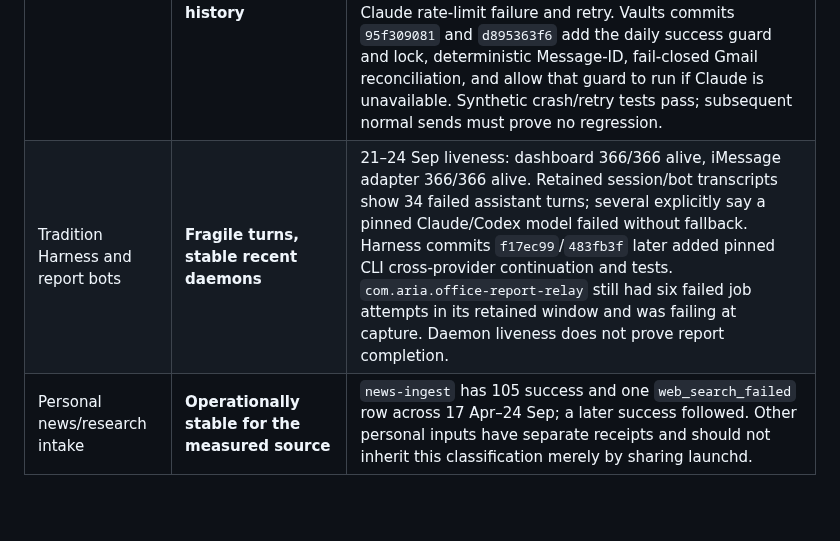
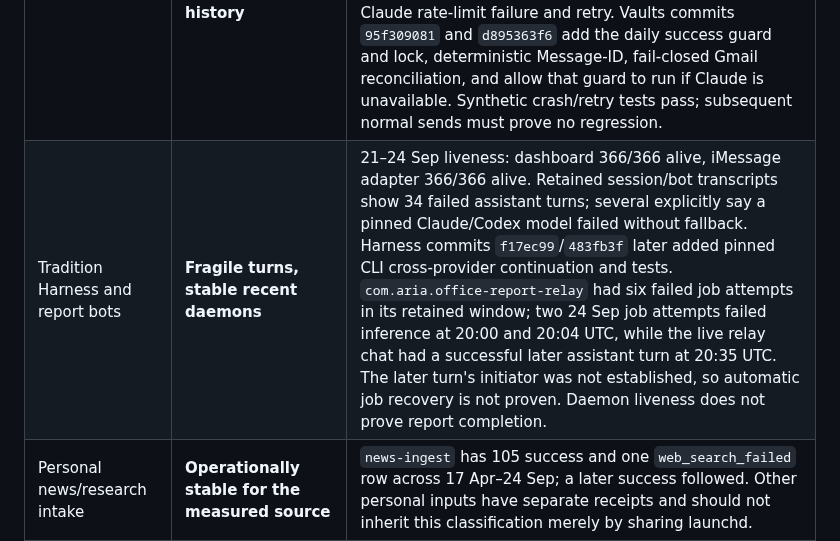
Before and after one commit to ariaxhan/nexus-office, a Markdown page: docs/stability-evidence-2026-09-24.md, the part around the change. Rendered like a GitHub page; blank space fills up the shorter version.

Commit message:
Clarify relay recovery evidence in stability report

```diff
--- a/docs/stability-evidence-2026-09-24.md
+++ b/docs/stability-evidence-2026-09-24.md
@@ -29,7 +29,7 @@ Paths without an absolute prefix are relative to `/Users/slowember/Developer/Vau
 | Matra coordinator, feedback and release | **Fragile, though work repeatedly resumes** | 16–24 Sep: 178 end rows, 153 rc 0 and 25 nonzero; 23 nonzero runs had a later rc 0 on the same UTC day. There were ten `release-complete` entries by capture. Jobctl retained 658 successful and 43 failed feedback attempts since 25 Aug; 9,407 successful and 747 failed release-runner attempts since 19 Aug. These are job attempts, not 10,154 releases. Provider/auth/DNS failures recurred, and the 24 Sep launcher had a malformed prompt quote. Commit `57e57716` fixes the quote and adds bounded cross-provider continuation; fixture proof covers both directions. Normal-operation proof after this change is still required. |
 | Office Feed | **Unproven beyond a short active window** | 23–24 Sep: 83 published posts, 179 rejected model runs, nine skips, ten withdrawn records and two early job failures caused by an SQLite list-binding error. Jobctl then recorded 38 successful hourly attempts. Rejections are a verification gate working, not necessarily outages. No multiweek Feed history exists yet. |
 | Daily email delivery | **Fragile despite substantial successful history** | 17 Apr–24 Sep exact `email/*` rows: morning 130 success/2 quality rejection, midday 124/4, research 115/14, evening 120/7. These are delivery ledger rows, not days; after conversion to Los Angeles dates, repeated successful sends occurred on one morning, three midday, three research and five evening dates (one evening date had three). On 24 Sep midday, two distinct Gmail acceptance receipts followed the first run's post-send Claude rate-limit failure and retry. Vaults commits `95f309081` and `d895363f6` add the daily success guard and lock, deterministic Message-ID, fail-closed Gmail reconciliation, and allow that guard to run if Claude is unavailable. Synthetic crash/retry tests pass; subsequent normal sends must prove no regression. |
-| Tradition Harness and report bots | **Fragile turns, stable recent daemons** | 21–24 Sep liveness: dashboard 366/366 alive, iMessage adapter 366/366 alive. Retained session/bot transcripts show 34 failed assistant turns; several explicitly say a pinned Claude/Codex model failed without fallback. Harness commits `f17ec99`/`483fb3f` later added pinned CLI cross-provider continuation and tests. `com.aria.office-report-relay` still had six failed job attempts in its retained window and was failing at capture. Daemon liveness does not prove report completion. |
+| Tradition Harness and report bots | **Fragile turns, stable recent daemons** | 21–24 Sep liveness: dashboard 366/366 alive, iMessage adapter 366/366 alive. Retained session/bot transcripts show 34 failed assistant turns; several explicitly say a pinned Claude/Codex model failed without fallback. Harness commits `f17ec99`/`483fb3f` later added pinned CLI cross-provider continuation and tests. `com.aria.office-report-relay` had six failed job attempts in its retained window; two 24 Sep job attempts failed inference at 20:00 and 20:04 UTC, while the live relay chat had a successful later assistant turn at 20:35 UTC. The later turn's initiator was not established, so automatic job recovery is not proven. Daemon liveness does not prove report completion. |
 | Personal news/research intake | **Operationally stable for the measured source** | `news-ingest` has 105 success and one `web_search_failed` row across 17 Apr–24 Sep; a later success followed. Other personal inputs have separate receipts and should not inherit this classification merely by sharing launchd. |
 
 ## Reconstructed incident classes
```
